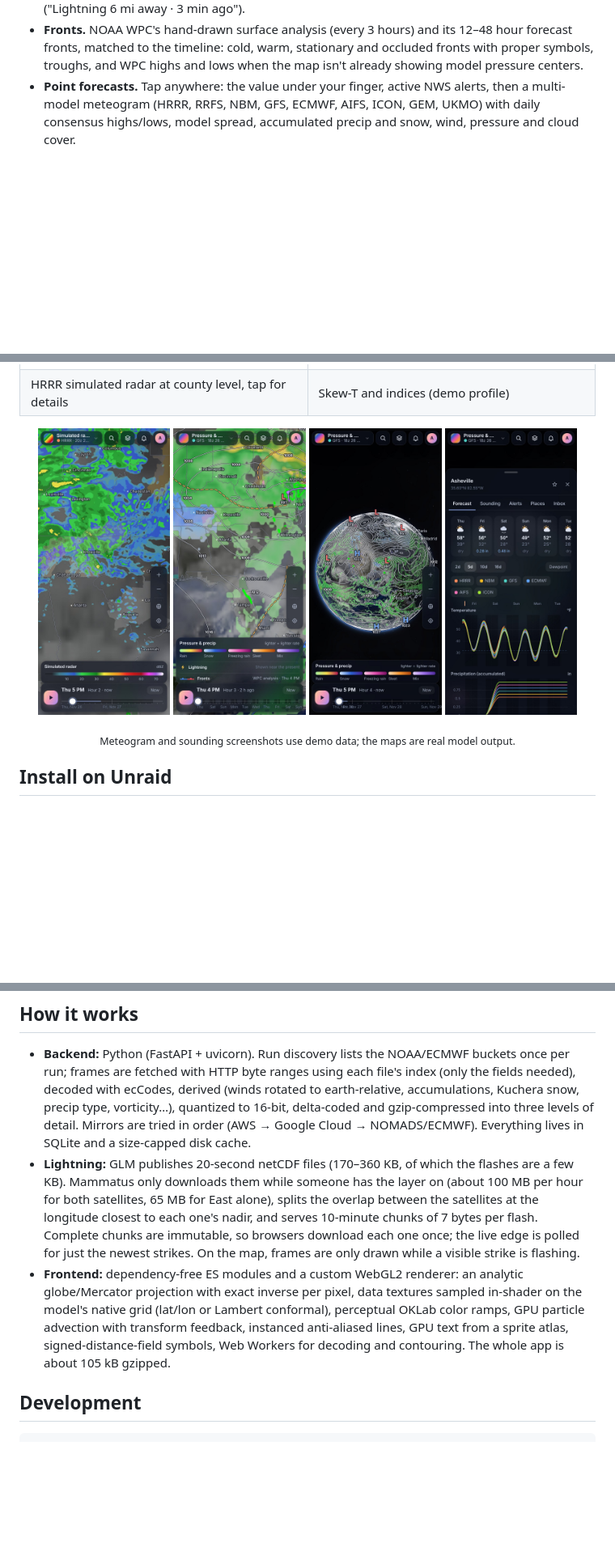
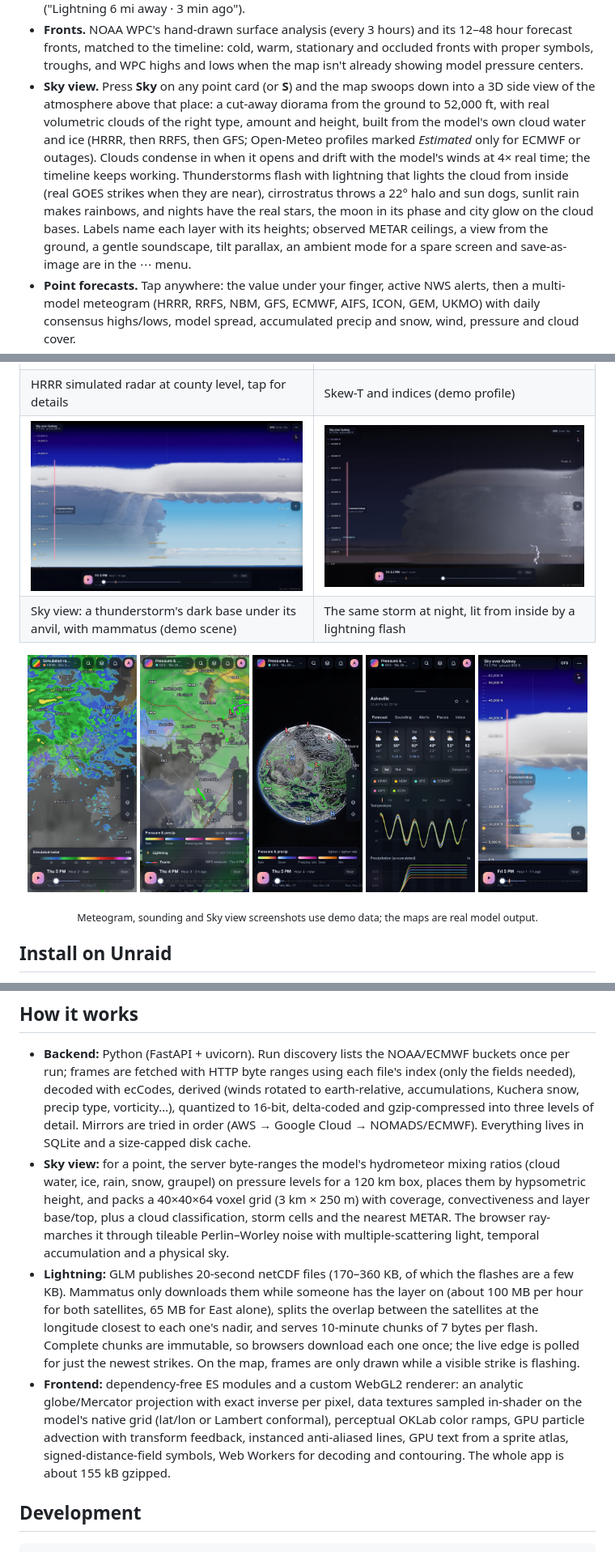
Before and after one commit to au12/Mammatus, a Markdown page: README.md, 3 parts joined by grey strips. Shown at 81% size. Drawn GitHub-style; pictures changed too: docs/screenshots/desktop-sky-night.jpg (added), docs/screenshots/desktop-sky.jpg (added), docs/screenshots/mobile-sky.jpg (added); blank space fills up the shorter version.

```diff
--- a/README.md
+++ b/README.md
@@ -42,6 +42,16 @@ family can use it from anywhere.
 - **Fronts.** NOAA WPC's hand-drawn surface analysis (every 3 hours) and its 12–48 hour forecast fronts,
   matched to the timeline: cold, warm, stationary and occluded fronts with proper symbols, troughs, and
   WPC highs and lows when the map isn't already showing model pressure centers.
+- **Sky view.** Press **Sky** on any point card (or **S**) and the map swoops down into a 3D side view of
+  the atmosphere above that place: a cut-away diorama from the ground to 52,000 ft, with real volumetric
+  clouds of the right type, amount and height, built from the model's own cloud water and ice (HRRR,
+  then RRFS, then GFS; Open-Meteo profiles marked *Estimated* only for ECMWF or outages). Clouds condense
+  in when it opens and drift with the model's winds at 4× real time; the timeline keeps working.
+  Thunderstorms flash with lightning that lights the cloud from inside (real GOES strikes when they are
+  near), cirrostratus throws a 22° halo and sun dogs, sunlit rain makes rainbows, and nights have the
+  real stars, the moon in its phase and city glow on the cloud bases. Labels name each layer with its
+  heights; observed METAR ceilings, a view from the ground, a gentle soundscape, tilt parallax, an
+  ambient mode for a spare screen and save-as-image are in the ⋯ menu.
 - **Point forecasts.** Tap anywhere: the value under your finger, active NWS alerts, then a multi-model
   meteogram (HRRR, RRFS, NBM, GFS, ECMWF, AIFS, ICON, GEM, UKMO) with daily consensus highs/lows,
   model spread, accumulated precip and snow, wind, pressure and cloud cover.
@@ -71,15 +81,18 @@ family can use it from anywhere.
 | Live GOES lightning over Mexico, the Andes and the Amazon, with the infrared satellite | WPC fronts over GFS precipitation type and isobars |
 | ![Regional view with point card](docs/screenshots/desktop-regional.jpg) | ![Skew-T sounding](docs/screenshots/desktop-sounding.jpg) |
 | HRRR simulated radar at county level, tap for details | Skew-T and indices (demo profile) |
+| ![Sky view: a thunderstorm in the afternoon](docs/screenshots/desktop-sky.jpg) | ![Sky view: the same storm at night, lit by lightning](docs/screenshots/desktop-sky-night.jpg) |
+| Sky view: a thunderstorm's dark base under its anvil, with mammatus (demo scene) | The same storm at night, lit from inside by a lightning flash |
 
 <p align="center">
-  <img src="docs/screenshots/mobile-map.jpg" width="23%" alt="Mobile map">
-  <img src="docs/screenshots/mobile-fronts.jpg" width="23%" alt="Mobile fronts">
-  <img src="docs/screenshots/mobile-globe.jpg" width="23%" alt="Mobile globe">
-  <img src="docs/screenshots/mobile-forecast.jpg" width="23%" alt="Mobile meteogram">
+  <img src="docs/screenshots/mobile-map.jpg" width="19%" alt="Mobile map">
+  <img src="docs/screenshots/mobile-fronts.jpg" width="19%" alt="Mobile fronts">
+  <img src="docs/screenshots/mobile-globe.jpg" width="19%" alt="Mobile globe">
+  <img src="docs/screenshots/mobile-forecast.jpg" width="19%" alt="Mobile meteogram">
+  <img src="docs/screenshots/mobile-sky.jpg" width="19%" alt="Mobile Sky view">
 </p>
 
-<p align="center"><sub>Meteogram and sounding screenshots use demo data; the maps are real model output.</sub></p>
+<p align="center"><sub>Meteogram, sounding and Sky view screenshots use demo data; the maps are real model output.</sub></p>
 
 ## Install on Unraid
 
@@ -149,6 +163,11 @@ for an Nginx Proxy Manager walkthrough and the security model.
   ecCodes, derived (winds rotated to earth-relative, accumulations, Kuchera snow, precip type, vorticity…),
   quantized to 16-bit, delta-coded and gzip-compressed into three levels of detail. Mirrors are tried in
   order (AWS → Google Cloud → NOMADS/ECMWF). Everything lives in SQLite and a size-capped disk cache.
+- **Sky view:** for a point, the server byte-ranges the model's hydrometeor mixing ratios (cloud water,
+  ice, rain, snow, graupel) on pressure levels for a 120 km box, places them by hypsometric height, and
+  packs a 40×40×64 voxel grid (3 km × 250 m) with coverage, convectiveness and layer base/top, plus a
+  cloud classification, storm cells and the nearest METAR. The browser ray-marches it through tileable
+  Perlin–Worley noise with multiple-scattering light, temporal accumulation and a physical sky.
 - **Lightning:** GLM publishes 20-second netCDF files (170–360 KB, of which the flashes are a few KB).
   Mammatus only downloads them while someone has the layer on (about 100 MB per hour for both
   satellites, 65 MB for East alone), splits the overlap between the satellites at the longitude
@@ -159,7 +178,7 @@ for an Nginx Proxy Manager walkthrough and the security model.
   projection with exact inverse per pixel, data textures sampled in-shader on the model's native grid
   (lat/lon or Lambert conformal), perceptual OKLab color ramps, GPU particle advection with transform
   feedback, instanced anti-aliased lines, GPU text from a sprite atlas, signed-distance-field symbols,
-  Web Workers for decoding and contouring. The whole app is about 105 kB gzipped.
+  Web Workers for decoding and contouring. The whole app is about 155 kB gzipped.
 
 ## Development
 
```
Also changed, not shown: other parts of README.md (+1 -0 lines), CHANGELOG.md (+32 -0 lines), 4 other files.
